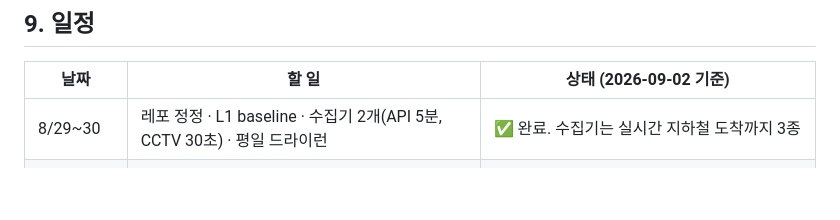
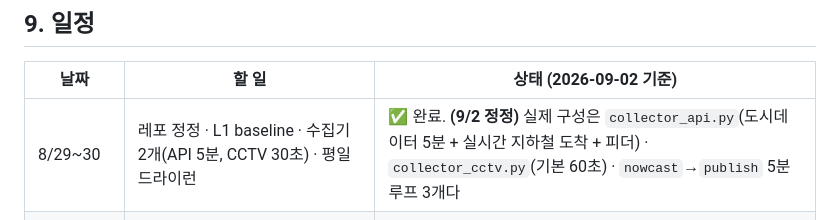
Before and after one commit to jaefit/hanwha-ai-challenge, a Markdown page: topic-fireworks.md, the part around the change. GitHub-like rendering; blank space fills up the shorter version.

```diff
--- a/topic-fireworks.md
+++ b/topic-fireworks.md
@@ -125,7 +125,7 @@ HLS(23대) → 프레임 30초 샘플 → ① 밀도맵 모델(DM-Count/CSRNet)
 
 | 날짜 | 할 일 | 상태 (2026-09-02 기준) |
 |---|---|---|
-| 8/29~30 | 레포 정정 · L1 baseline · 수집기 2개(API 5분, CCTV 30초) · 평일 드라이런 | ✅ 완료. 수집기는 실시간 지하철 도착까지 3종 |
+| 8/29~30 | 레포 정정 · L1 baseline · 수집기 2개(API 5분, CCTV 30초) · 평일 드라이런 | ✅ 완료. **(9/2 정정)** 실제 구성은 `collector_api.py`(도시데이터 5분 + 실시간 지하철 도착 + 피더) · `collector_cctv.py`(기본 60초) · `nowcast`→`publish` 5분 루프 3개다 |
 | 8/31~9/2 | L3·L4 · 대시보드 v1 · 챗봇 프롬프트 · 설문 1,000건 | ✅ 완료(설문은 **드랍** — 아래) · 추가로 팀 보고서·피치 덱·자체 적대적 검증·혼잡장·보행 경로탐색 |
 | 9/2(수) 저녁 | **T7 드라이런** — `run_all.sh` 30분 | ⏳ 오늘 밤. 새 워치독이 실제 수집기와 도는 첫 실행 |
 | 9/3 | 피드백용 중간 정리 5장 | ⏳ |
```
Also changed, not shown: README.md (+1 -1 lines), data/README.md (+1 -1 lines).
